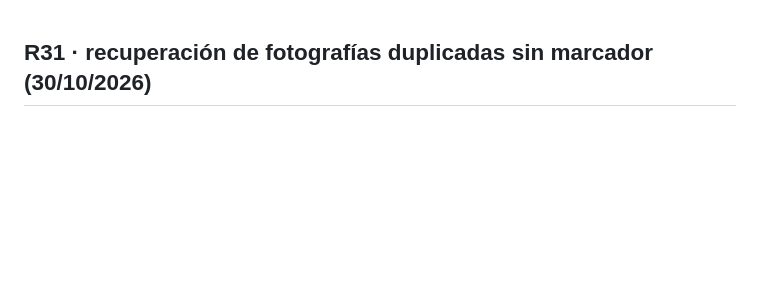
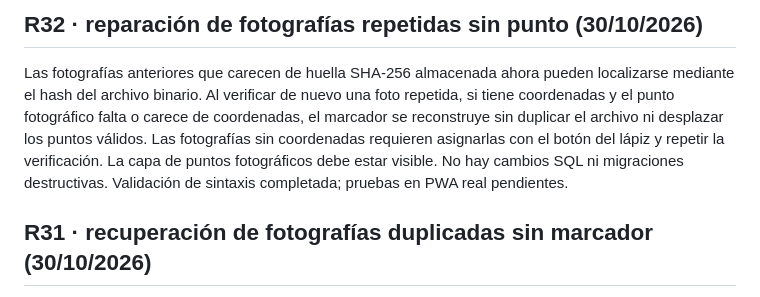
Before and after one commit to laurasinu2/Geocauce, a Markdown page: README.md, the part around the change. Drawn GitHub-style; blank space fills up the shorter version.

Commit message:
docs: describe r32 legacy duplicate photo repair

```diff
--- a/README.md
+++ b/README.md
@@ -1,3 +1,7 @@
+## R32 · reparación de fotografías repetidas sin punto (30/10/2026)
+
+Las fotografías anteriores que carecen de huella SHA-256 almacenada ahora pueden localizarse mediante el hash del archivo binario. Al verificar de nuevo una foto repetida, si tiene coordenadas y el punto fotográfico falta o carece de coordenadas, el marcador se reconstruye sin duplicar el archivo ni desplazar los puntos válidos. Las fotografías sin coordenadas requieren asignarlas con el botón del lápiz y repetir la verificación. La capa de puntos fotográficos debe estar visible. No hay cambios SQL ni migraciones destructivas. Validación de sintaxis completada; pruebas en PWA real pendientes.
+
 ## R31 · recuperación de fotografías duplicadas sin marcador (30/10/2026)
 
 El importador de fotografías recupera la posición cartográfica cuando una fotografía R29 con SHA-256 idéntico ya existe en IndexedDB pero no tiene punto asociado por una subida interrumpida. Al reimportar el archivo original, se reutiliza el registro y se recupera el marcador con la posición guardada o con las coordenadas de la nueva importación, sin duplicar el binario ni desplazar puntos válidos. Si el original no tiene coordenadas, es necesario introducirlas manualmente. Respeta el interruptor de visibilidad de puntos fotográficos. No precisa cambios en Supabase. Pendiente de validación funcional con datos reales.
```
